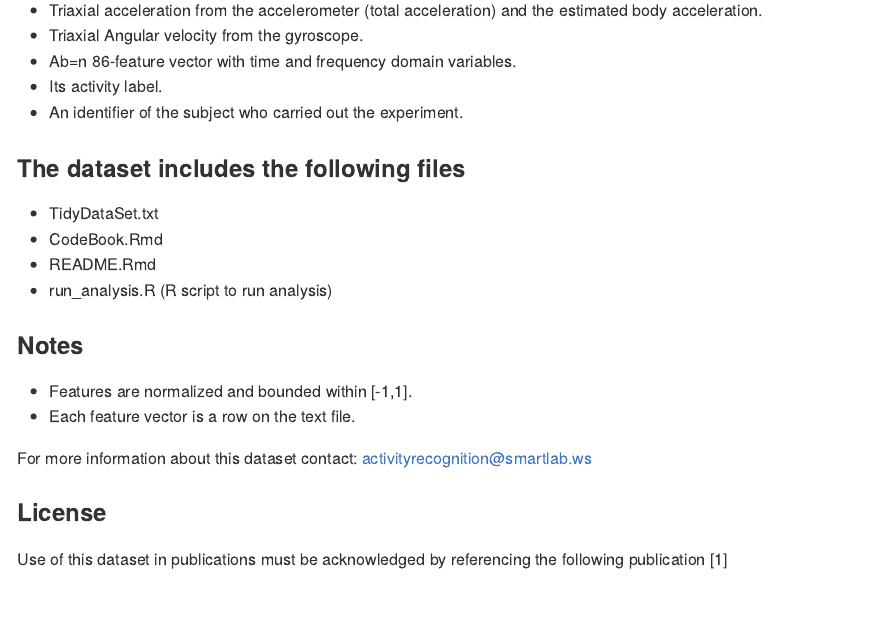
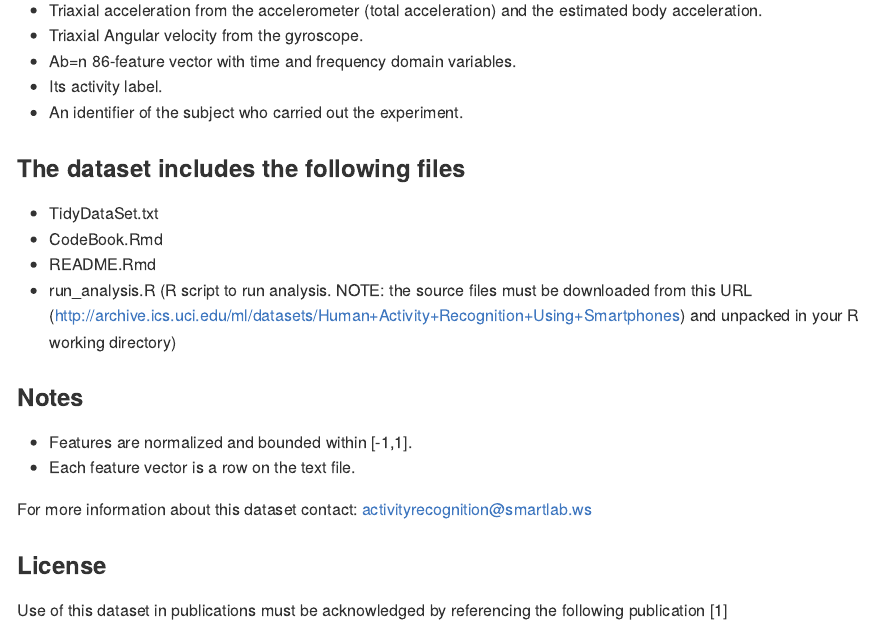
Before and after one commit to jchrisholt/Get-and-Clean-Data, an R Markdown document (README.Rmd): the page in a window 1100 px wide, from 880 px down. Rendered offline with R 4.5, knitr and Pandoc, with nearby package versions.

Commit message:
Updated source URL

```diff
--- a/README.Rmd
+++ b/README.Rmd
@@ -29,7 +29,7 @@ The sensor signals (accelerometer and gyroscope) were pre-processed by applying
 * TidyDataSet.txt
 * CodeBook.Rmd
 * README.Rmd
-* run_analysis.R (R script to run analysis)
+* run_analysis.R (R script to run analysis. NOTE: the source files must be downloaded from this URL (http://archive.ics.uci.edu/ml/datasets/Human+Activity+Recognition+Using+Smartphones) and unpacked in your R working directory)
 
 ### Notes
 * Features are normalized and bounded within [-1,1].
```
